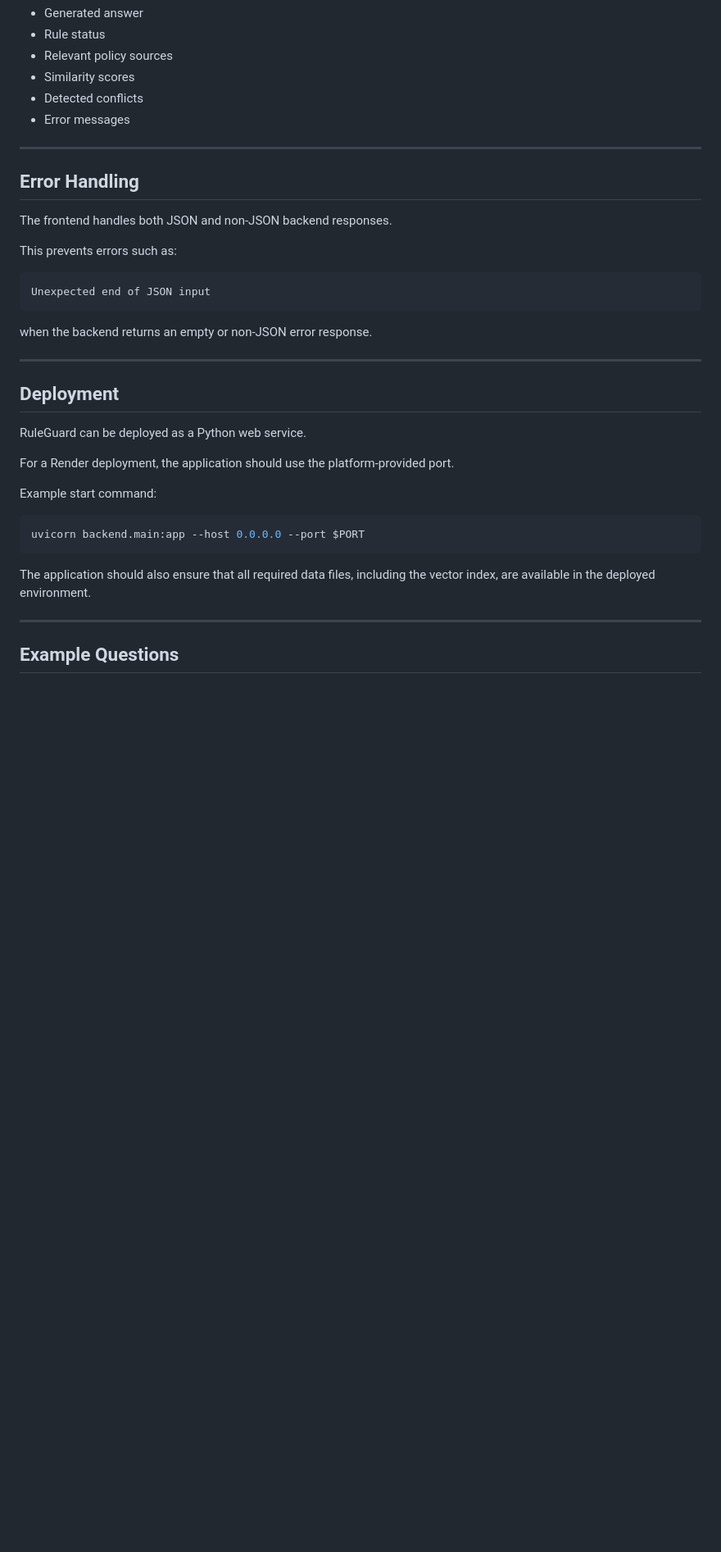
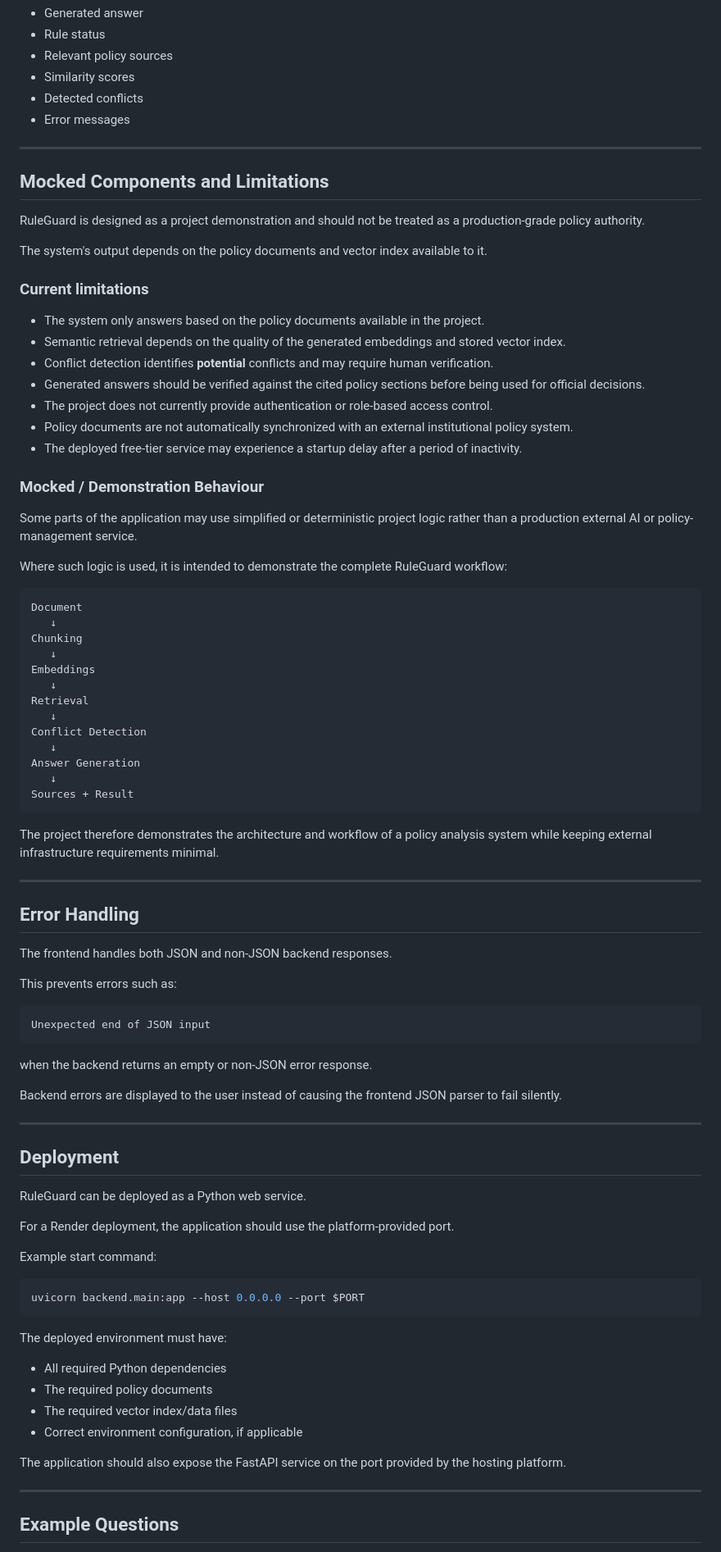
Before and after one commit to Nidhi-Pathe/RuleGuard, a Markdown page: README.md, the part around one of its changes. Shown at 82% size. Drawn GitHub-style; blank space fills up the shorter version.

Commit message:
Revise README for clarity and additional information
Updated README.md for clarity and added new sections on limitations and version control.

````diff
--- a/README.md
+++ b/README.md
@@ -275,6 +277,48 @@ The interface displays:
 
 ---
 
+## Mocked Components and Limitations
+
+RuleGuard is designed as a project demonstration and should not be treated as a production-grade policy authority.
+
+The system's output depends on the policy documents and vector index available to it.
+
+### Current limitations
+
+* The system only answers based on the policy documents available in the project.
+* Semantic retrieval depends on the quality of the generated embeddings and stored vector index.
+* Conflict detection identifies **potential** conflicts and may require human verification.
+* Generated answers should be verified against the cited policy sections before being used for official decisions.
+* The project does not currently provide authentication or role-based access control.
+* Policy documents are not automatically synchronized with an external institutional policy system.
+* The deployed free-tier service may experience a startup delay after a period of inactivity.
+
+### Mocked / Demonstration Behaviour
+
+Some parts of the application may use simplified or deterministic project logic rather than a production external AI or policy-management service.
+
+Where such logic is used, it is intended to demonstrate the complete RuleGuard workflow:
+
+```text
+Document
+   ↓
+Chunking
+   ↓
+Embeddings
+   ↓
+Retrieval
+   ↓
+Conflict Detection
+   ↓
+Answer Generation
+   ↓
+Sources + Result
+```
+
+The project therefore demonstrates the architecture and workflow of a policy analysis system while keeping external infrastructure requirements minimal.
+
+---
+
 ## Error Handling
 
 The frontend handles both JSON and non-JSON backend responses.
@@ -286,6 +330,8 @@ Unexpected end of JSON input
 ```
 
 when the backend returns an empty or non-JSON error response.
+
+Backend errors are displayed to the user instead of causing the frontend JSON parser to fail silently.
 
 ---
 
@@ -301,7 +347,14 @@ Example start command:
 uvicorn backend.main:app --host 0.0.0.0 --port $PORT
 ```
 
-The application should also ensure that all required data files, including the vector index, are available in the deployed environment.
+The deployed environment must have:
+
+* All required Python dependencies
+* The required policy documents
+* The required vector index/data files
+* Correct environment configuration, if applicable
+
+The application should also expose the FastAPI service on the port provided by the hosting platform.
 
 ---
 
````
Also changed, not shown: other parts of README.md (+21 -9 lines).
